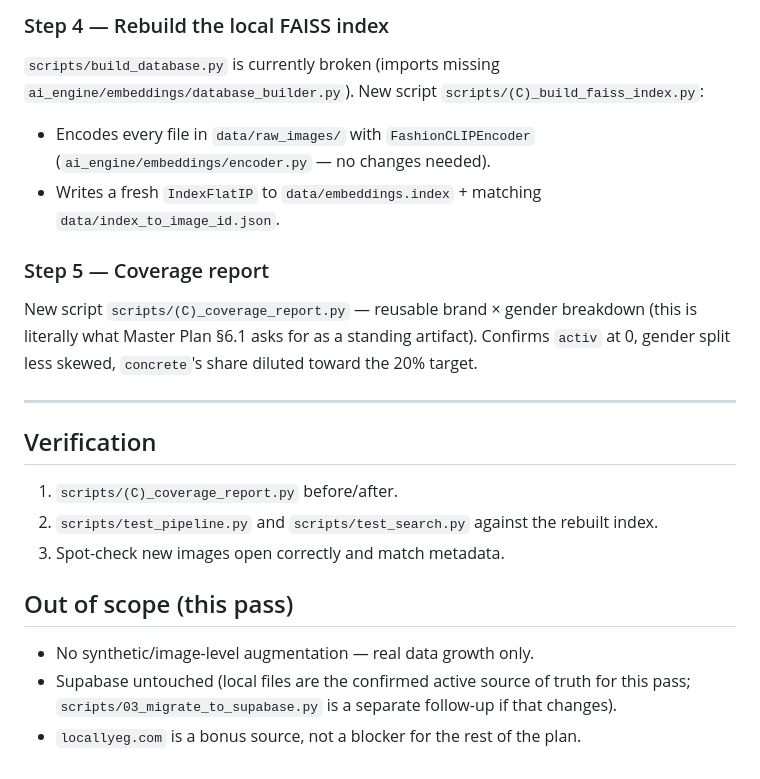
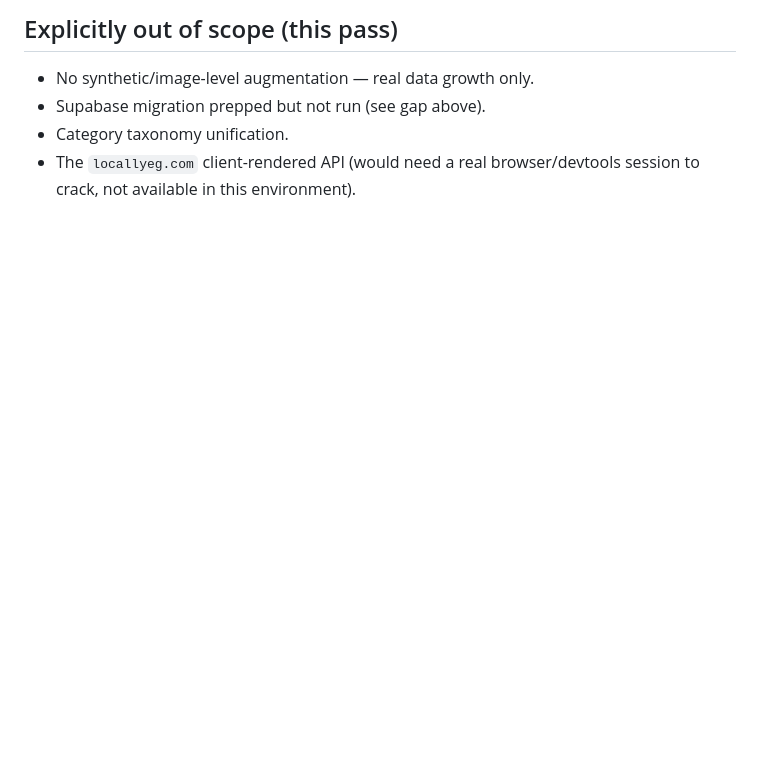
Before and after one commit to yassinalamelden/ChicFinder, a Markdown page: (C) DATASET-PLAN.md, the part around one of its changes. GitHub-like rendering; blank space fills up the shorter version.

```diff
--- a/(C) DATASET-PLAN.md
+++ b/(C) DATASET-PLAN.md
@@ -80,20 +82,7 @@ Same politeness as existing scrapers: 0.5s delay between requests, standard `Use
 
-### Step 4 — Rebuild the local FAISS index
-`scripts/build_database.py` is currently broken (imports missing `ai_engine/embeddings/database_builder.py`). New script `scripts/(C)_build_faiss_index.py`:
-- Encodes every file in `data/raw_images/` with `FashionCLIPEncoder` (`ai_engine/embeddings/encoder.py` — no changes needed).
-- Writes a fresh `IndexFlatIP` to `data/embeddings.index` + matching `data/index_to_image_id.json`.
+## Explicitly out of scope (this pass)
 
-### Step 5 — Coverage report
-New script `scripts/(C)_coverage_report.py` — reusable brand × gender breakdown (this is literally what Master Plan §6.1 asks for as a standing artifact). Confirms `activ` at 0, gender split less skewed, `concrete`'s share diluted toward the 20% target.
-
----
-
-## Verification
-1. `scripts/(C)_coverage_report.py` before/after.
-2. `scripts/test_pipeline.py` and `scripts/test_search.py` against the rebuilt index.
-3. Spot-check new images open correctly and match metadata.
-
-## Out of scope (this pass)
 - No synthetic/image-level augmentation — real data growth only.
-- Supabase untouched (local files are the confirmed active source of truth for this pass; `scripts/03_migrate_to_supabase.py` is a separate follow-up if that changes).
-- `locallyeg.com` is a bonus source, not a blocker for the rest of the plan.
+- Supabase migration prepped but not run (see gap above).
+- Category taxonomy unification.
+- The `locallyeg.com` client-rendered API (would need a real browser/devtools session to crack, not available in this environment).
```
Also changed, not shown: other parts of (C) DATASET-PLAN.md (+58 -56 lines).
